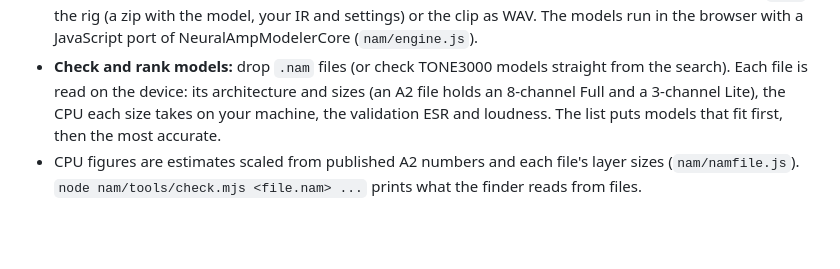
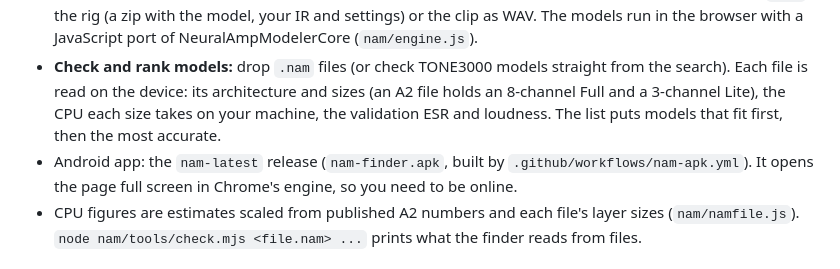
Before and after one commit to soursnake71/The-System, a Markdown page: README.md, the part around the change. Rendered like a GitHub page; blank space fills up the shorter version.

```diff
--- a/README.md
+++ b/README.md
@@ -35,6 +35,7 @@ Find, hear and download Neural Amp Modeler A2 captures that will run on a small
 - **Find A2 tones:** sign in to TONE3000 with your publishable API key (add the page address as a redirect URI on the key), search A2 tones by gear, and rank them by downloads, favorites and verified creators. Or use Pick on TONE3000 to browse their site and bring a tone back.
 - **Audition rigs:** tap Play on any TONE3000 model or checked file (or load `.nam` files) and hear it on a built-in guitar riff, your own audio file, or live guitar through an audio interface. Switch rigs and Full/Lite while it plays to A/B them, add the simple cab or your own cab IR, compare against the dry DI. Download the `.nam`, the rig (a zip with the model, your IR and settings) or the clip as WAV. The models run in the browser with a JavaScript port of NeuralAmpModelerCore (`nam/engine.js`).
 - **Check and rank models:** drop `.nam` files (or check TONE3000 models straight from the search). Each file is read on the device: its architecture and sizes (an A2 file holds an 8-channel Full and a 3-channel Lite), the CPU each size takes on your machine, the validation ESR and loudness. The list puts models that fit first, then the most accurate.
+- Android app: the `nam-latest` release (`nam-finder.apk`, built by `.github/workflows/nam-apk.yml`). It opens the page full screen in Chrome's engine, so you need to be online.
 - CPU figures are estimates scaled from published A2 numbers and each file's layer sizes (`nam/namfile.js`). `node nam/tools/check.mjs <file.nam> ...` prints what the finder reads from files.
 
 ## Using a USB-C interface
```
Also changed, not shown: nam/icon-192.png (added), nam/icon-512.png (added), 8 other files.
